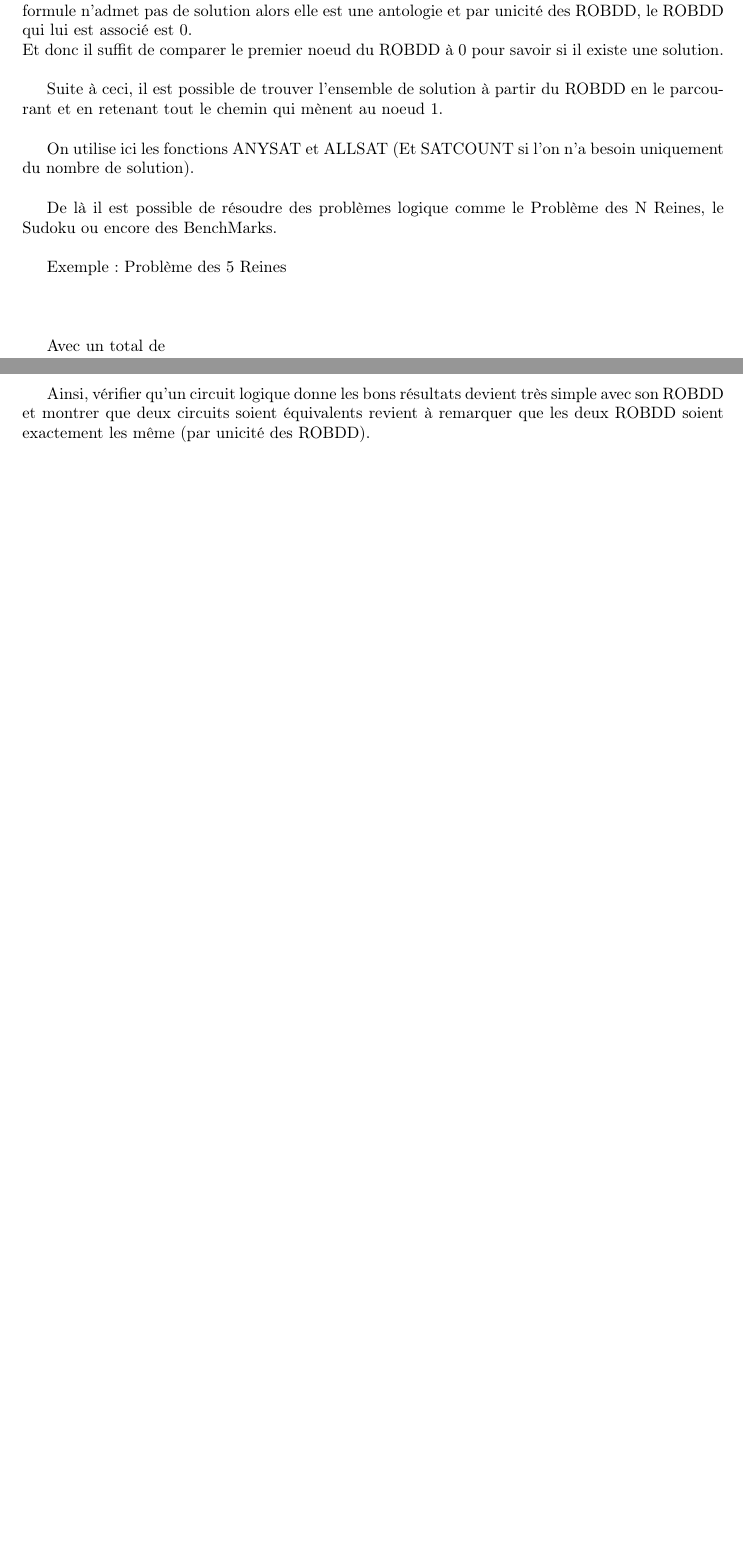
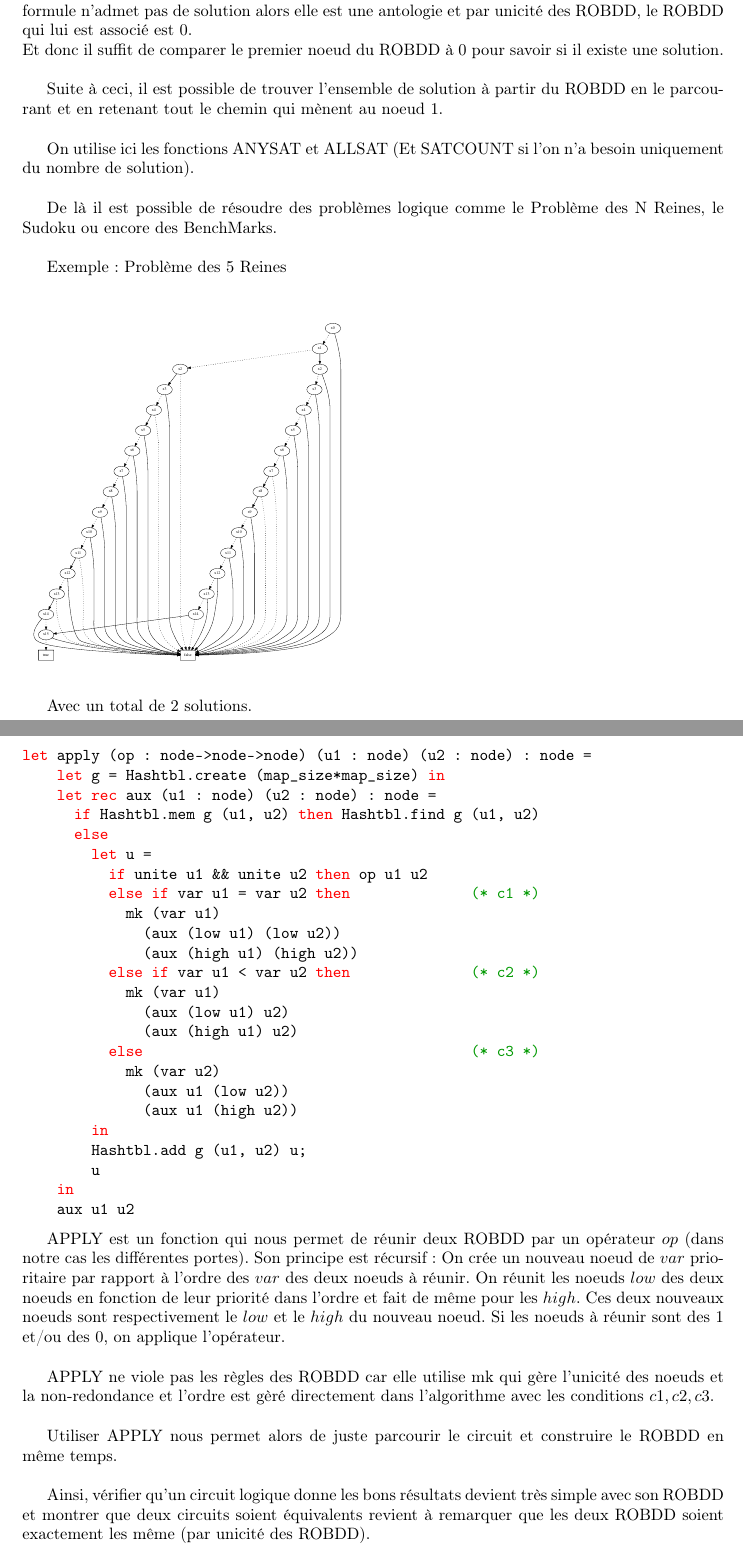
Before and after one commit to xavitator/ROBDD-project, a LaTeX document (rapport/rapport.tex): two parts of pages 17 and 18 of 21 before the commit and two parts of pages 17 and 20 of 23 after it, joined at a grey line, cut so that both start at the same text, the shorter picture padded with empty space. Compiled offline with pdfLaTeX.

Commit message:
avancement sur chap. 3

```diff
--- a/rapport/rapport.tex
+++ b/rapport/rapport.tex
@@ -16,6 +16,7 @@
 \usepackage{xcolor}
 \usepackage{graphicx}
 \usepackage{tikz}
+\usepackage{circuitikz}
 \usetikzlibrary{arrows,automata}
 \definecolor{darkgreen}{rgb}{0, 0.6, 0}
 \lstset{language=caml, frameround = fttt}
@@ -952,10 +953,10 @@ De là il est possible de résoudre des problèmes logique comme le Problème de
 Exemple : Problème des 5 Reines\\
 
 \begin{figure}[h]
-%%ROBDD
+\includegraphics[width=200px]{exemple/queen_4.pdf}
 \end{figure}
 
-Avec un total de %nb solutions\\
+Avec un total de 2 solutions.\\
 
 La raison pour laquelle ce Sat-solveur n'est pas utilisé est que ,bien que la compléxité de l'algorithme ANYSAT soit linéaire, la fonction BUILD est de compléxité exponentielle.
 
@@ -1045,7 +1050,44 @@ Pour la traduction des circuits en ROBDD sans passer par la formule revient à c
 
 Puis d'appliquer la fonction APPLY en fonction des portes logiques utiles.\\
 
+\newpage
+
+\begin{lstlisting}
+let apply (op : node->node->node) (u1 : node) (u2 : node) : node =
+    let g = Hashtbl.create (map_size*map_size) in
+    let rec aux (u1 : node) (u2 : node) : node =
+      if Hashtbl.mem g (u1, u2) then Hashtbl.find g (u1, u2)
+      else
+        let u =
+          if unite u1 && unite u2 then op u1 u2
+          else if var u1 = var u2 then              (* c1 *)
+            mk (var u1)
+              (aux (low u1) (low u2))
+              (aux (high u1) (high u2))
+          else if var u1 < var u2 then              (* c2 *)
+            mk (var u1)
+              (aux (low u1) u2)
+              (aux (high u1) u2)
+          else                                      (* c3 *)
+            mk (var u2)
+              (aux u1 (low u2))
+              (aux u1 (high u2))
+        in
+        Hashtbl.add g (u1, u2) u;
+        u
+    in
+    aux u1 u2
+\end{lstlisting}
+
+APPLY est un fonction qui nous permet de réunir deux ROBDD par un opérateur $op$ (dans notre cas les différentes portes). Son principe est récursif : On crée un nouveau noeud de $var$ prioritaire par rapport à l'ordre des $var$ des deux noeuds à réunir. On réunit les noeuds $low$ des deux noeuds en fonction de leur priorité dans l'ordre et fait de même pour les $high$. Ces deux nouveaux noeuds sont respectivement le $low$ et le $high$ du nouveau noeud. Si les noeuds à réunir sont des $1$ et/ou des $0$, on applique l'opérateur.\\
+
+APPLY ne viole pas les règles des ROBDD car elle utilise mk qui gère l'unicité des noeuds et la non-redondance et l'ordre est gèré directement dans l'algorithme avec les conditions $c1, c2, c3$.\\
+
+Utiliser APPLY nous permet alors de juste parcourir le circuit et construire le ROBDD en même temps.\\
+
+
 Ainsi, vérifier qu'un circuit logique donne les bons résultats devient très simple avec son ROBDD et montrer que deux circuits soient équivalents revient à remarquer que les deux ROBDD soient exactement les même (par unicité des ROBDD).
+
 
 \newpage
 
```
Also changed, not shown: rapport/exemple/queen_4.pdf (added), rapport/rapport.tex (36 more changed lines).
